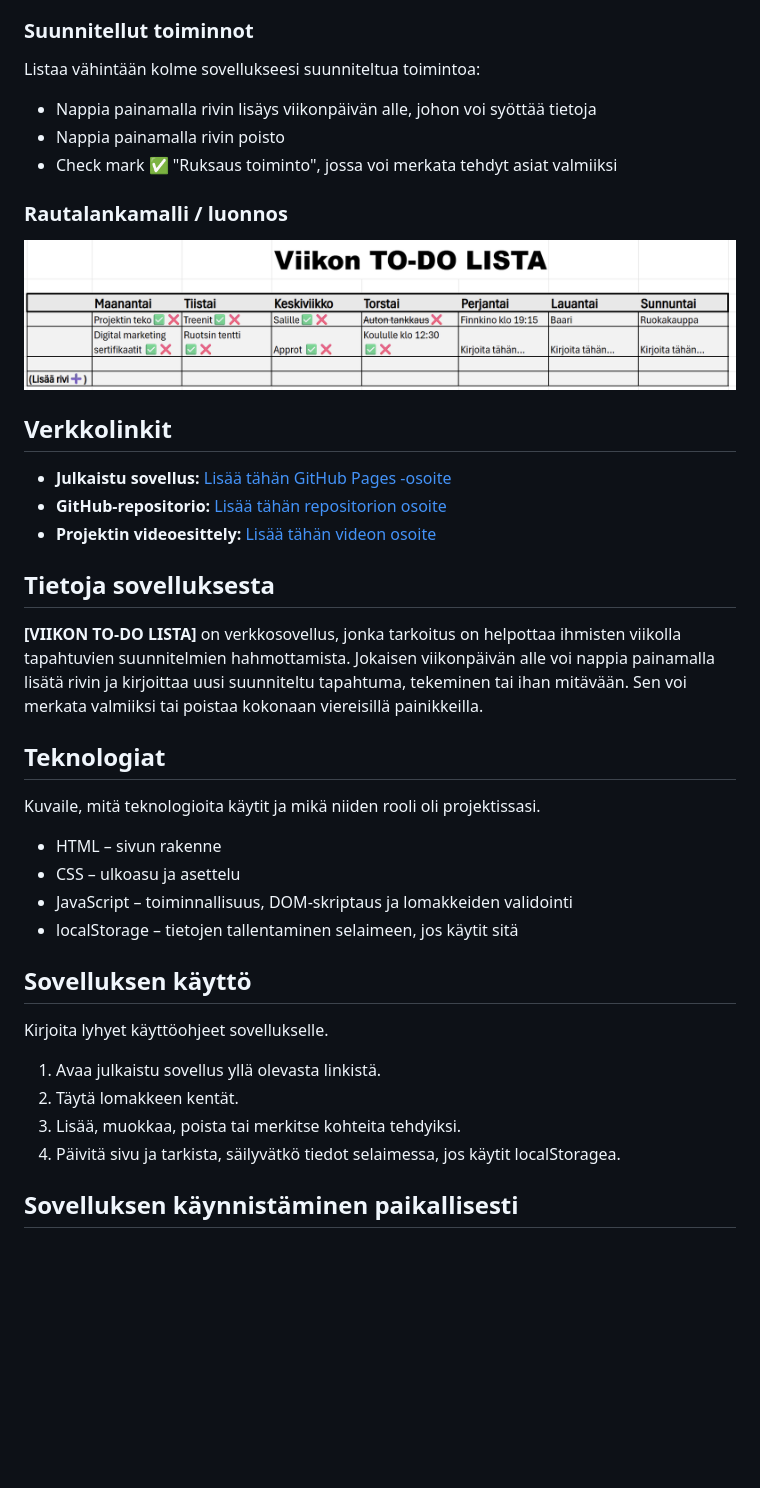
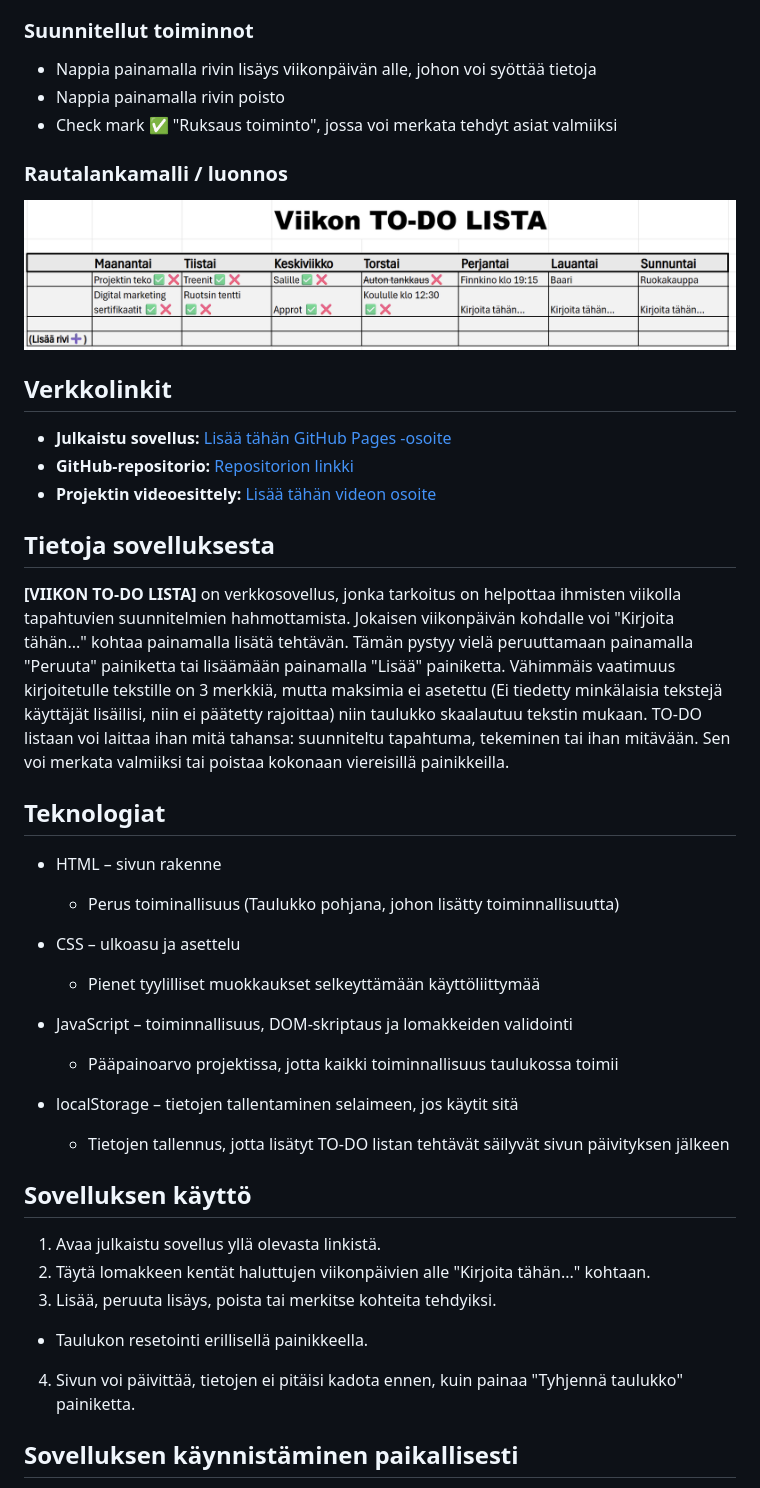
Before and after one commit to EmilSalmenkyla/Projekti_1_DOM_Skriptaus, a Markdown page: readme.md, the part around the change printed below. Rendered like a GitHub page; blank space fills up the shorter version.

```diff
--- a/readme.md
+++ b/readme.md
@@ -12,46 +12,48 @@ tietyn viikonpäivän kohdalle suunnitellut menot, kuten tapahtumat, palautuksie
 
 ### Suunnitellut toiminnot
 
-Listaa vähintään kolme sovellukseesi suunniteltua toimintoa:
-
 - Nappia painamalla rivin lisäys viikonpäivän alle, johon voi syöttää tietoja
 - Nappia painamalla rivin poisto
 - Check mark ✅ "Ruksaus toiminto", jossa voi merkata tehdyt asiat valmiiksi
 
 ### Rautalankamalli / luonnos
 
-![Rautalankamalli TO-DO lista viikonpäiville](IMG/image.png)
+![Rautalankamalli TO-DO lista viikonpäiville](IMG/rautalankamalli.png)
 
 ## Verkkolinkit
 
 - **Julkaistu sovellus:** [Lisää tähän GitHub Pages -osoite](https://yourusername.github.io/your-repository/)
-- **GitHub-repositorio:** [Lisää tähän repositorion osoite](https://github.com/EmilSalmenkyla/Projekti_1_DOM_Skriptaus)
+- **GitHub-repositorio:** [Repositorion linkki](https://github.com/EmilSalmenkyla/Projekti_1_DOM_Skriptaus)
 - **Projektin videoesittely:** [Lisää tähän videon osoite](https://example.com/)
 
 ## Tietoja sovelluksesta
 
 **[VIIKON TO-DO LISTA]** on verkkosovellus, jonka tarkoitus on
 helpottaa ihmisten viikolla tapahtuvien suunnitelmien hahmottamista.
-Jokaisen viikonpäivän alle voi nappia painamalla lisätä rivin ja kirjoittaa uusi
-suunniteltu tapahtuma, tekeminen tai ihan mitävään. Sen voi merkata valmiiksi tai poistaa kokonaan viereisillä painikkeilla.
+Jokaisen viikonpäivän kohdalle voi "Kirjoita tähän..." kohtaa painamalla lisätä tehtävän. Tämän pystyy vielä peruuttamaan painamalla "Peruuta" painiketta tai lisäämään painamalla "Lisää" painiketta. Vähimmäis vaatimuus kirjoitetulle tekstille on 3 merkkiä, mutta maksimia ei asetettu (Ei tiedetty minkälaisia tekstejä käyttäjät lisäilisi, niin ei päätetty rajoittaa) niin taulukko skaalautuu tekstin mukaan.
+TO-DO listaan voi laittaa ihan mitä tahansa: suunniteltu tapahtuma, tekeminen tai ihan mitävään. Sen voi merkata valmiiksi tai poistaa kokonaan viereisillä painikkeilla.
 
 ## Teknologiat
 
-Kuvaile, mitä teknologioita käytit ja mikä niiden rooli oli projektissasi.
+- HTML – sivun rakenne
+  - Perus toiminallisuus (Taulukko pohjana, johon lisätty toiminnallisuutta)
 
-- HTML – sivun rakenne
 - CSS – ulkoasu ja asettelu
+  - Pienet tyylilliset muokkaukset selkeyttämään käyttöliittymää
+
 - JavaScript – toiminnallisuus, DOM-skriptaus ja lomakkeiden validointi
+  - Pääpainoarvo projektissa, jotta kaikki toiminnallisuus taulukossa toimii
+
 - localStorage – tietojen tallentaminen selaimeen, jos käytit sitä
+  - Tietojen tallennus, jotta lisätyt TO-DO listan tehtävät säilyvät sivun päivityksen jälkeen
 
 ## Sovelluksen käyttö
 
-Kirjoita lyhyet käyttöohjeet sovellukselle.
-
 1. Avaa julkaistu sovellus yllä olevasta linkistä.
-2. Täytä lomakkeen kentät.
-3. Lisää, muokkaa, poista tai merkitse kohteita tehdyiksi.
-4. Päivitä sivu ja tarkista, säilyvätkö tiedot selaimessa, jos käytit localStoragea.
+2. Täytä lomakkeen kentät haluttujen viikonpäivien alle "Kirjoita tähän..." kohtaan.
+3. Lisää, peruuta lisäys, poista tai merkitse kohteita tehdyiksi.
+  - Taulukon resetointi erillisellä painikkeella.
+4. Sivun voi päivittää, tietojen ei pitäisi kadota ennen, kuin painaa "Tyhjennä taulukko" painiketta.
 
 ## Sovelluksen käynnistäminen paikallisesti
 
```
Also changed, not shown: other parts of readme.md (+10 -17 lines), IMG/ValmisTuotos.png (added), IMG/rautalankamalli.png (renamed from IMG/image.png).
